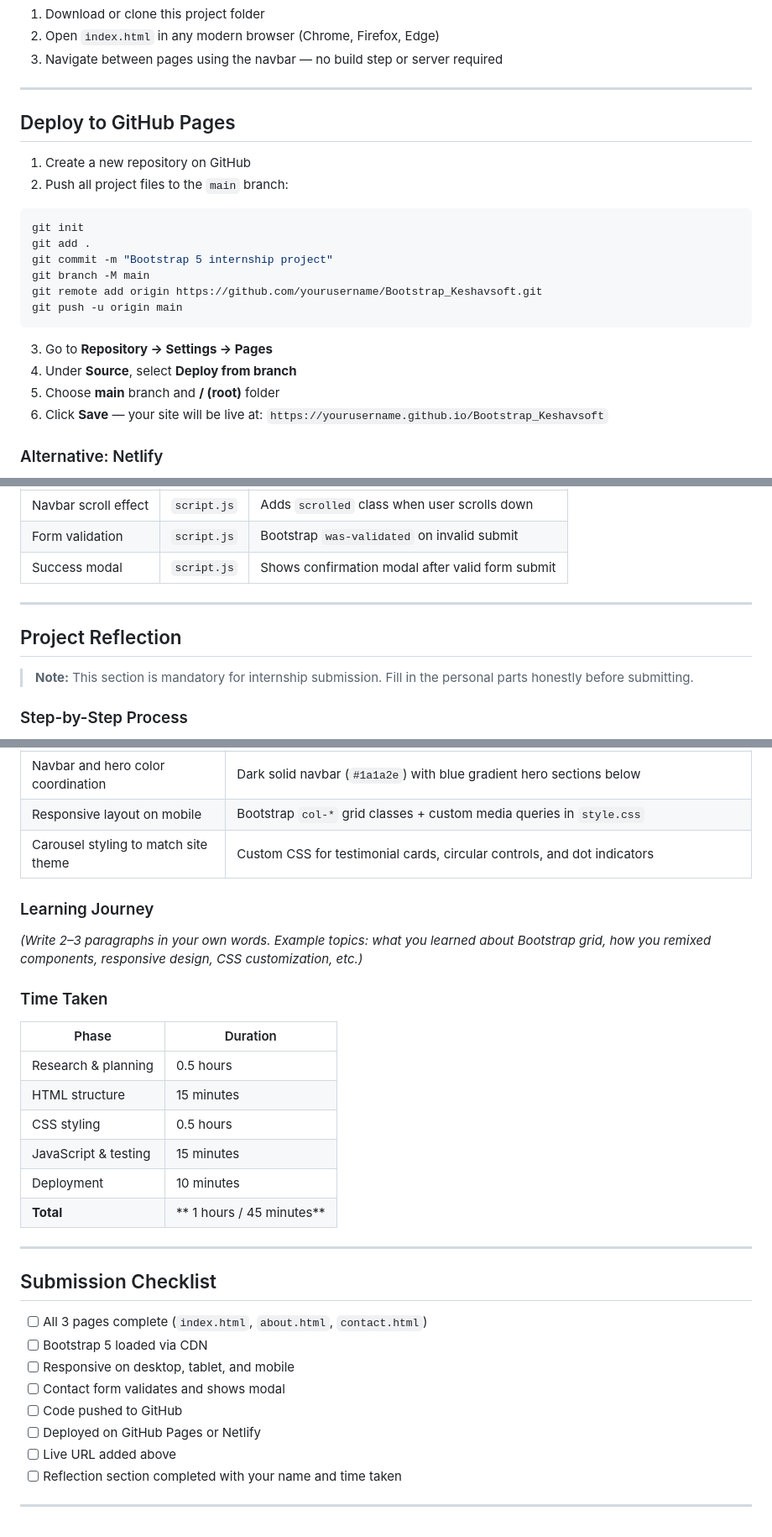
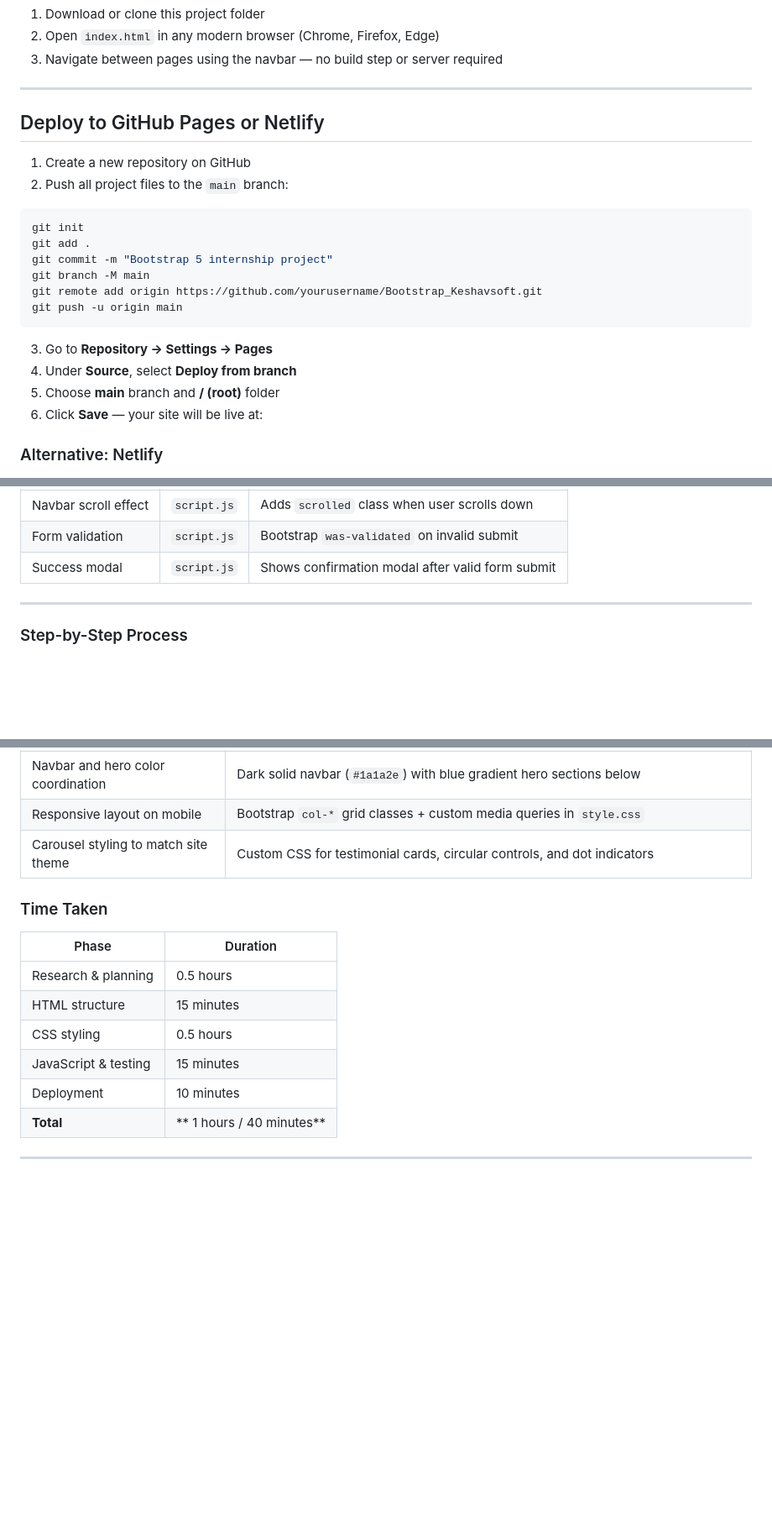
Before and after one commit to CHIDARISAIKRISHNA/KeshavSoftTask1, a Markdown page: README.md, 3 parts joined by grey strips. Shown at 84% size. GitHub-like rendering; blank space fills up the shorter version.

```diff
--- a/README.md
+++ b/README.md
@@ -123,7 +122,7 @@ Bootstrap_Keshavsoft/
 
 ---
 
-## Deploy to GitHub Pages
+## Deploy to GitHub Pages or Netlify
 
 1. Create a new repository on GitHub
 2. Push all project files to the `main` branch:
@@ -141,7 +140,7 @@ git push -u origin main
 4. Under **Source**, select **Deploy from branch**
 5. Choose **main** branch and **/ (root)** folder
 6. Click **Save** — your site will be live at:
-   `https://yourusername.github.io/Bootstrap_Keshavsoft`
+
 
 ### Alternative: Netlify
 
@@ -161,10 +160,6 @@ git push -u origin main
 
 ---
 
-## Project Reflection
-
-> **Note:** This section is mandatory for internship submission. Fill in the personal parts honestly before submitting.
-
 ### Step-by-Step Process
 
 1. **Explored Bootstrap 5 documentation and examples** — studied Navbar, Cards, Carousel, Grid, Forms, Accordion, and Modal from [getbootstrap.com](https://getbootstrap.com) and the official Examples section.
@@ -195,9 +190,6 @@ git push -u origin main
 | Responsive layout on mobile | Bootstrap `col-*` grid classes + custom media queries in `style.css` |
 | Carousel styling to match site theme | Custom CSS for testimonial cards, circular controls, and dot indicators |
 
-### Learning Journey
-
-*(Write 2–3 paragraphs in your own words. Example topics: what you learned about Bootstrap grid, how you remixed components, responsive design, CSS customization, etc.)*
 
 ### Time Taken
 
@@ -208,19 +200,6 @@ git push -u origin main
 | CSS styling | 0.5 hours |
 | JavaScript & testing | 15 minutes |
 | Deployment | 10 minutes |
-| **Total** | ** 1 hours / 45 minutes** |
+| **Total** | ** 1 hours / 40 minutes** |
 
 ---
-
-## Submission Checklist
-
-- [ ] All 3 pages complete (`index.html`, `about.html`, `contact.html`)
-- [ ] Bootstrap 5 loaded via CDN
-- [ ] Responsive on desktop, tablet, and mobile
-- [ ] Contact form validates and shows modal
-- [ ] Code pushed to GitHub
-- [ ] Deployed on GitHub Pages or Netlify
-- [ ] Live URL added above
-- [ ] Reflection section completed with your name and time taken
-
----
```
Also changed, not shown: other parts of README.md (+1 -2 lines).
